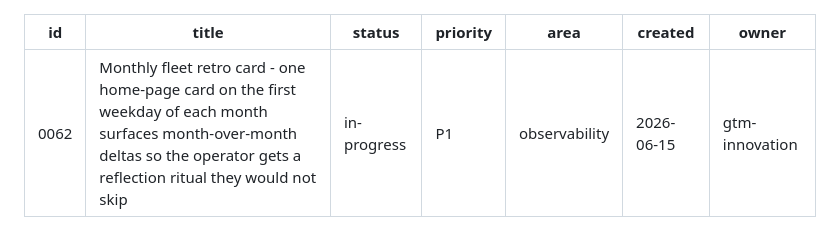
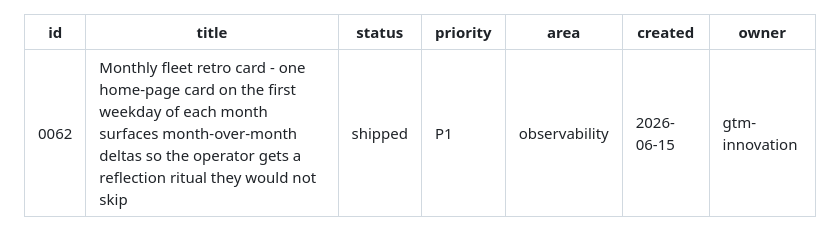
Before and after one commit to mutaaf/fleet-control, a Markdown page: docs/backlog/0062-monthly-fleet-retro-card.md, the part around the change. Rendered like a GitHub page.

```diff
--- a/docs/backlog/0062-monthly-fleet-retro-card.md
+++ b/docs/backlog/0062-monthly-fleet-retro-card.md
@@ -1,7 +1,7 @@
 ---
 id: 0062
 title: Monthly fleet retro card - one home-page card on the first weekday of each month surfaces month-over-month deltas so the operator gets a reflection ritual they would not skip
-status: in-progress
+status: shipped
 priority: P1
 area: observability
 created: 2026-06-15
```
Also changed, not shown: docs/backlog/README.md (+1 -1 lines).
